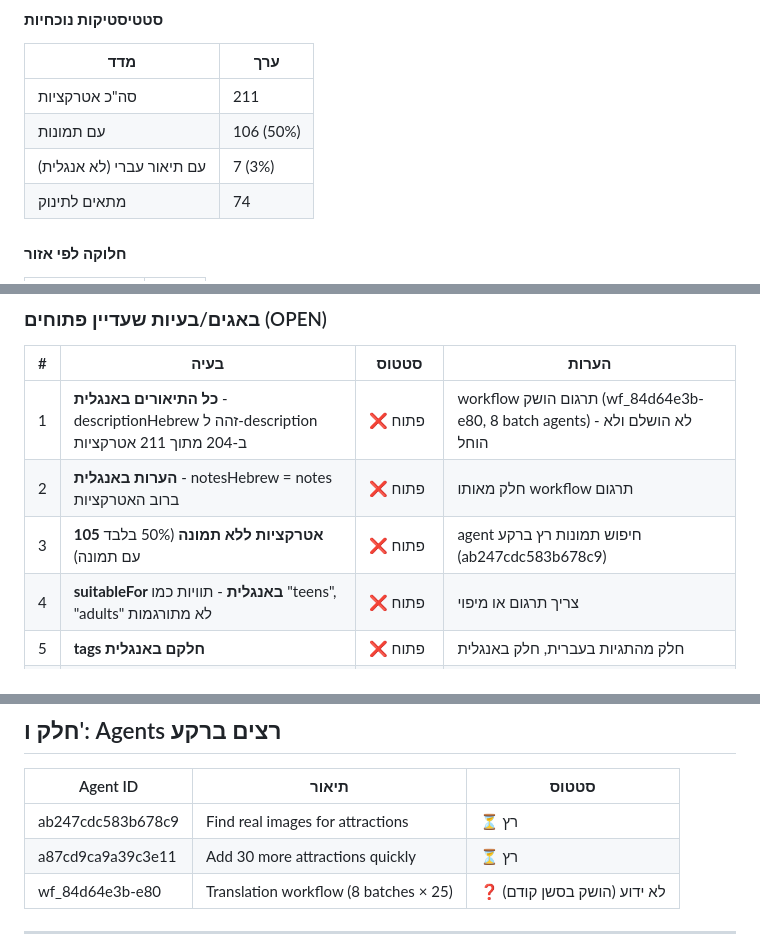
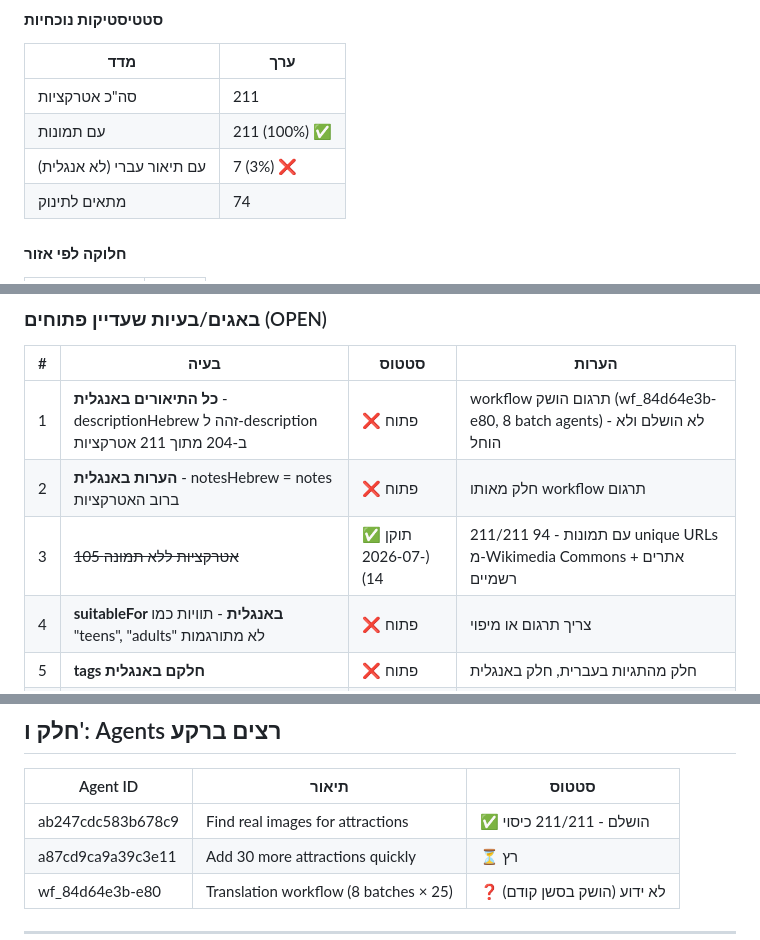
Before and after one commit to dudi938/summer-2026-slovakia, a Markdown page: .agents/artifacts/project-spec.md, 3 parts joined by grey strips. Drawn GitHub-style.

Commit message:
Update project spec: images task complete (211/211)

```diff
--- a/.agents/artifacts/project-spec.md
+++ b/.agents/artifacts/project-spec.md
@@ -167,8 +167,8 @@ summer-2026-slovakia/
 | מדד | ערך |
 |------|------|
 | סה"כ אטרקציות | 211 |
-| עם תמונות | 106 (50%) |
-| עם תיאור עברי (לא אנגלית) | 7 (3%) |
+| עם תמונות | 211 (100%) ✅ |
+| עם תיאור עברי (לא אנגלית) | 7 (3%) ❌ |
 | מתאים לתינוק | 74 |
 
 #### חלוקה לפי אזור
@@ -242,7 +242,7 @@ summer-2026-slovakia/
 |---|-------|--------|-------|
 | 1 | **כל התיאורים באנגלית** - descriptionHebrew זהה ל-description ב-204 מתוך 211 אטרקציות | ❌ פתוח | workflow תרגום הושק (wf_84d64e3b-e80, 8 batch agents) - לא הושלם ולא הוחל |
 | 2 | **הערות באנגלית** - notesHebrew = notes ברוב האטרקציות | ❌ פתוח | חלק מאותו workflow תרגום |
-| 3 | **105 אטרקציות ללא תמונה** (50% בלבד עם תמונה) | ❌ פתוח | agent חיפוש תמונות רץ ברקע (ab247cdc583b678c9) |
+| 3 | ~~105 אטרקציות ללא תמונה~~ | ✅ תוקן (2026-07-14) | 211/211 עם תמונות - 94 unique URLs מ-Wikimedia Commons + אתרים רשמיים |
 | 4 | **suitableFor באנגלית** - תוויות כמו "teens", "adults" לא מתורגמות | ❌ פתוח | צריך תרגום או מיפוי |
 | 5 | **tags חלקם באנגלית** | ❌ פתוח | חלק מהתגיות בעברית, חלק באנגלית |
 | 6 | **מספר האטרקציות ב-hero** כתוב 204 קשיח (צריך להיות 211 או דינמי) | ❌ פתוח | ערך קשיח ב-index.html |
@@ -337,7 +337,7 @@ summer-2026-slovakia/
 
 | Agent ID | תיאור | סטטוס |
 |----------|--------|--------|
-| ab247cdc583b678c9 | Find real images for attractions | ⏳ רץ |
+| ab247cdc583b678c9 | Find real images for attractions | ✅ הושלם - 211/211 כיסוי |
 | a87cd9ca9a39c3e11 | Add 30 more attractions quickly | ⏳ רץ |
 | wf_84d64e3b-e80 | Translation workflow (8 batches × 25) | ❓ לא ידוע (הושק בסשן קודם) |
 
```
